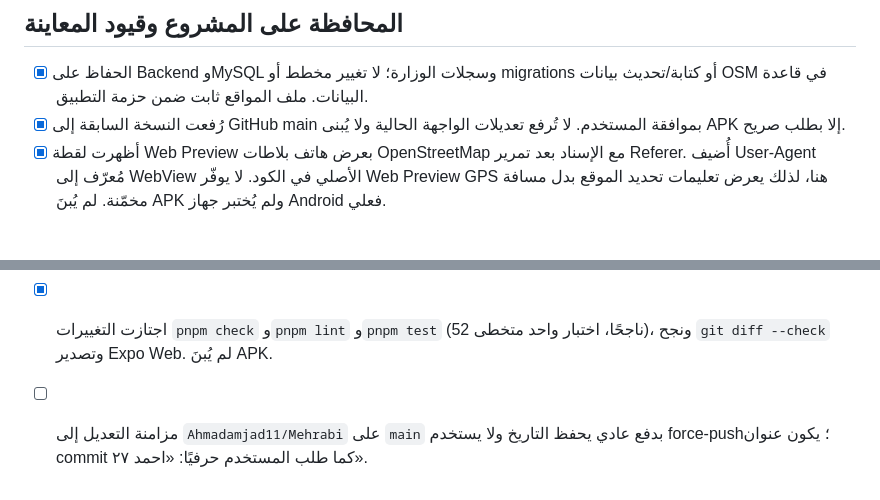
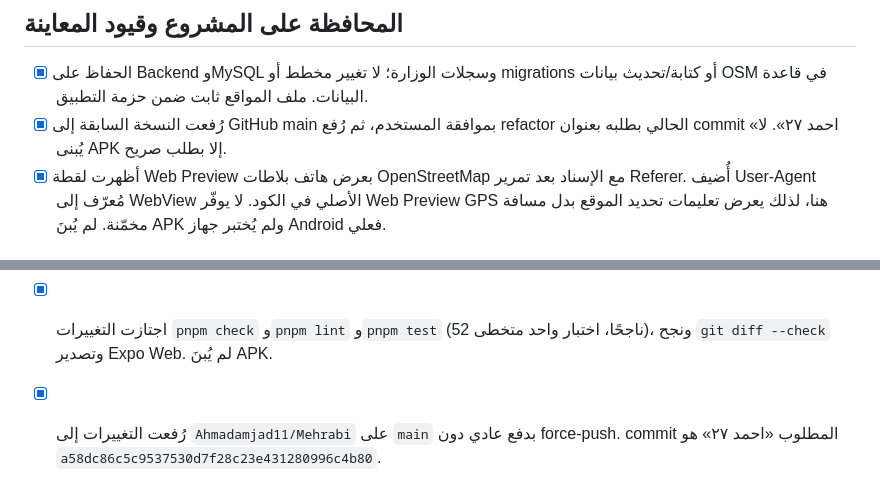
Before and after one commit to Ahmadamjad11/Mehrabi, a Markdown page: TODO.md, 2 parts joined by grey strips. Rendered like a GitHub page.

Commit message:
docs: record GitHub sync completion

```diff
--- a/TODO.md
+++ b/TODO.md
@@ -23,7 +23,7 @@
 
 ## المحافظة على المشروع وقيود المعاينة
 - [x] الحفاظ على Backend وMySQL وسجلات الوزارة؛ لا تغيير مخطط أو migrations أو كتابة/تحديث بيانات OSM في قاعدة البيانات. ملف المواقع ثابت ضمن حزمة التطبيق.
-- [x] رُفعت النسخة السابقة إلى GitHub main بموافقة المستخدم. لا تُرفع تعديلات الواجهة الحالية ولا يُبنى APK إلا بطلب صريح.
+- [x] رُفعت النسخة السابقة إلى GitHub main بموافقة المستخدم، ثم رُفع refactor الحالي بطلبه بعنوان commit «احمد ٢٧». لا يُبنى APK إلا بطلب صريح.
 - [x] أظهرت لقطة Web Preview بعرض هاتف بلاطات OpenStreetMap مع الإسناد بعد تمرير Referer. أُضيف User-Agent مُعرّف إلى WebView الأصلي في الكود. لا يوفّر Web Preview GPS هنا، لذلك يعرض تعليمات تحديد الموقع بدل مسافة مخمّنة. لم يُبنَ APK ولم يُختبر جهاز Android فعلي.
 
 ## تذكيرات الصلاة
@@ -36,4 +35,4 @@
 ## تقسيم ملف الشاشة
 - [x] تقسيم `app/(tabs)/index.tsx` إلى وحدات ذات مسؤوليات واضحة لأدوات الخريطة (`lib/osmMapHtml.ts`)، وحساب الصلاة (`lib/prayerTimes.ts`)، وإشعارات التذكير (`lib/prayerReminderNotifications.ts`)، وألوان/أنماط الشاشة (`components/home/mehrabiStyles.ts`)، مع إبقاء JSX وتدفقات الشاشة كما هي. انخفض الملف من 1,568 إلى 926 سطرًا.
 - [x] اجتازت التغييرات `pnpm check` و`pnpm lint` و`pnpm test` (52 ناجحًا، اختبار واحد متخطى)، ونجح `git diff --check` وتصدير Expo Web. لم يُبنَ APK.
-- [ ] مزامنة التعديل إلى `Ahmadamjad11/Mehrabi` على `main` بدفع عادي يحفظ التاريخ ولا يستخدم force-push؛ يكون عنوان commit كما طلب المستخدم حرفيًا: «احمد ٢٧».
+- [x] رُفعت التغييرات إلى `Ahmadamjad11/Mehrabi` على `main` بدفع عادي دون force-push. commit المطلوب «احمد ٢٧» هو `a58dc86c5c9537530d7f28c23e431280996c4b80`.
```
Also changed, not shown: other parts of TODO.md (+0 -1 lines).
